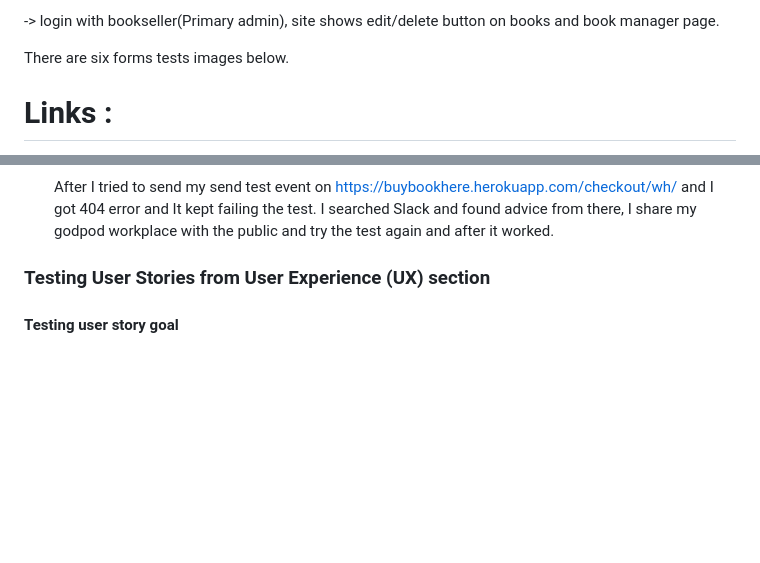
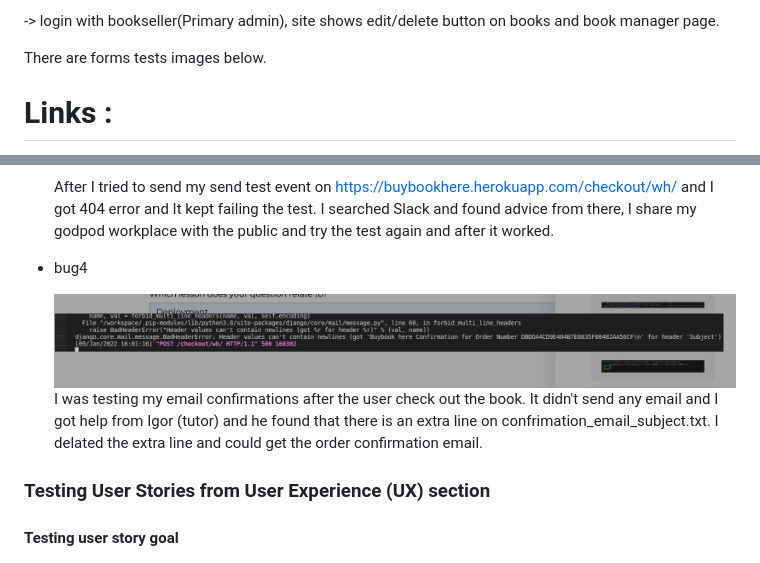
Before and after one commit to Code-Institute-Submissions/Oneday2010-project4-buybookhere, a Markdown page: README.md, 2 parts joined by grey strips. Rendered like a GitHub page; pictures changed too: readme_img/bug4.png (added); blank space fills up the shorter version.

Commit message:
added form test and bug and solve

```diff
--- a/README.md
+++ b/README.md
@@ -410,7 +410,9 @@ easily navigate the each pages.
 
 -> login with bookseller(Primary admin), site shows edit/delete button on books and book manager page.
 
-There are six forms tests images below.
+There are forms tests images below.
+
+
 
 
 # Links :
@@ -474,6 +491,11 @@ There are six forms tests images below.
 
     After I tried to send my send test event on
 https://buybookhere.herokuapp.com/checkout/wh/ and I got 404 error and It kept failing the test. I searched Slack and found advice from there, I share my godpod workplace with the public and try the test again and after it worked.
+
+ - bug4
+
+    ![bug3](readme_img/bug4.png)
+  I was testing my email confirmations after the user check out the book. It didn't send any email and I got help from Igor (tutor) and he found that there is an extra line on confrimation_email_subject.txt. I delated the extra line and could get the order confirmation email.
 
 
 
```
Also changed, not shown: other parts of README.md (+15 -0 lines), 3 other files.
